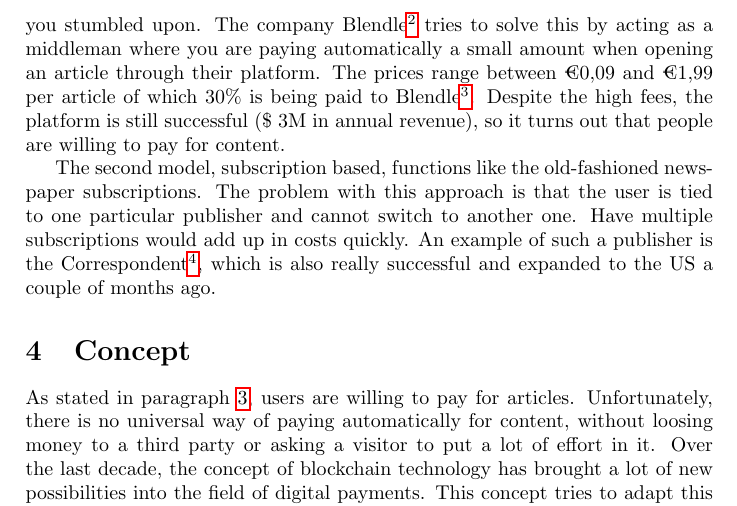
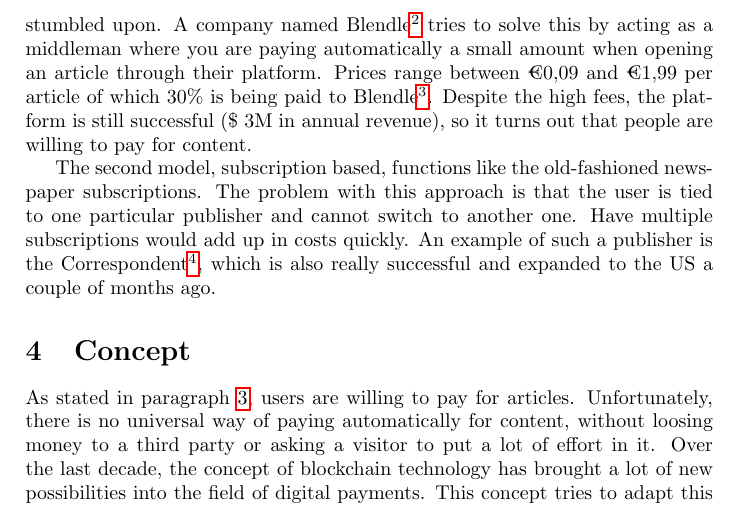
Before and after one commit to lightning-sprinkle/master-thesis, a LaTeX document (research-proposal/research-proposal.tex): part of page 2 of 3, cut so that both start at the same text. Compiled offline with pdfLaTeX.

Commit message:
Grammar and typos

```diff
--- a/research-proposal/research-proposal.tex
+++ b/research-proposal/research-proposal.tex
@@ -26,7 +26,7 @@ At this moment there is no \textbf{universal} way of paying automatically to pub
 
 \section{State of the art}
 \label{stateoftheart}
-In the current online publishing business, there are basically two types of successful alternative models to generate revenue: \textit{pay-per-view }and a \textit{subscription}. The problem with the first model is the amount of effort that it takes to make a small payment to a publisher when you just want to read one online article you stumbled upon. The company Blendle\footnote{\url{https://blendle.com}} tries to solve this by acting as a middleman where you are paying automatically a small amount when opening an article through their platform. The prices range between €0,09 and €1,99 per article of which 30\% is being paid to Blendle \footfullcite{blendledutchnewsplatform2014}. Despite the high fees, the platform is still successful (\$ 3M in annual revenue), so it turns out that people are willing to pay for content.
+In the current online publishing business, there are basically two types of successful alternative models to generate revenue: \textit{pay-per-view }and a \textit{subscription}. The problem with the first model is the amount of effort that it takes to make a small payment to a publisher when you just want to read one online article you stumbled upon. A company named Blendle\footnote{\url{https://blendle.com}} tries to solve this by acting as a middleman where you are paying automatically a small amount when opening an article through their platform. Prices range between €0,09 and €1,99 per article of which 30\% is being paid to Blendle \footfullcite{blendledutchnewsplatform2014}. Despite the high fees, the platform is still successful (\$ 3M in annual revenue), so it turns out that people are willing to pay for content.
 
 The second model, subscription based, functions like the old-fashioned newspaper subscriptions. The problem with this approach is that the user is tied to one particular publisher and cannot switch to another one. Have multiple subscriptions would add up in costs quickly. An example of such a publisher is the Correspondent\footnote{\url{https://thecorrespondent.com}}, which is also really successful and expanded to the US a couple of months ago.
 
```
Also changed, not shown: research-proposal/research-proposal.pdf.
